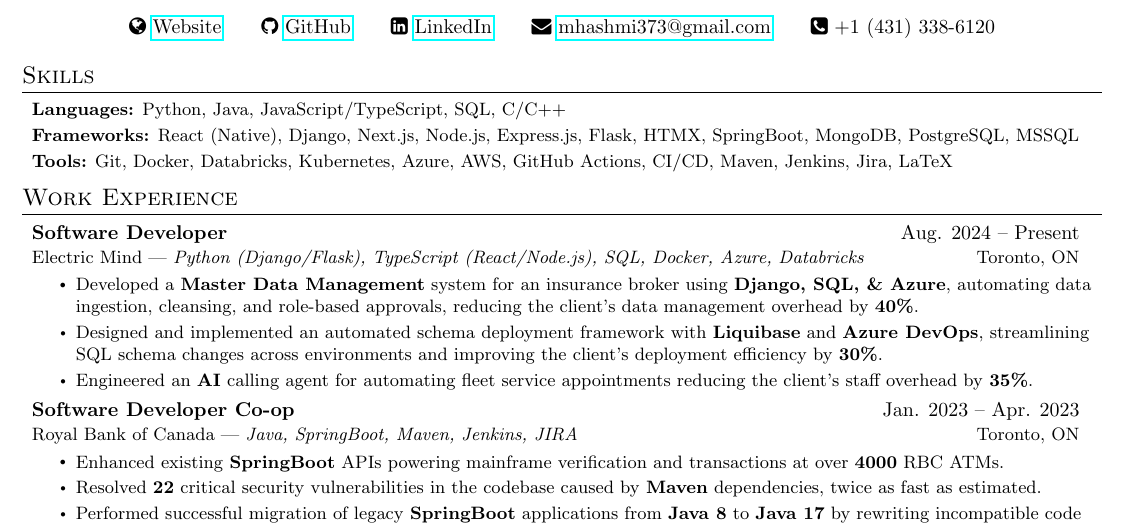
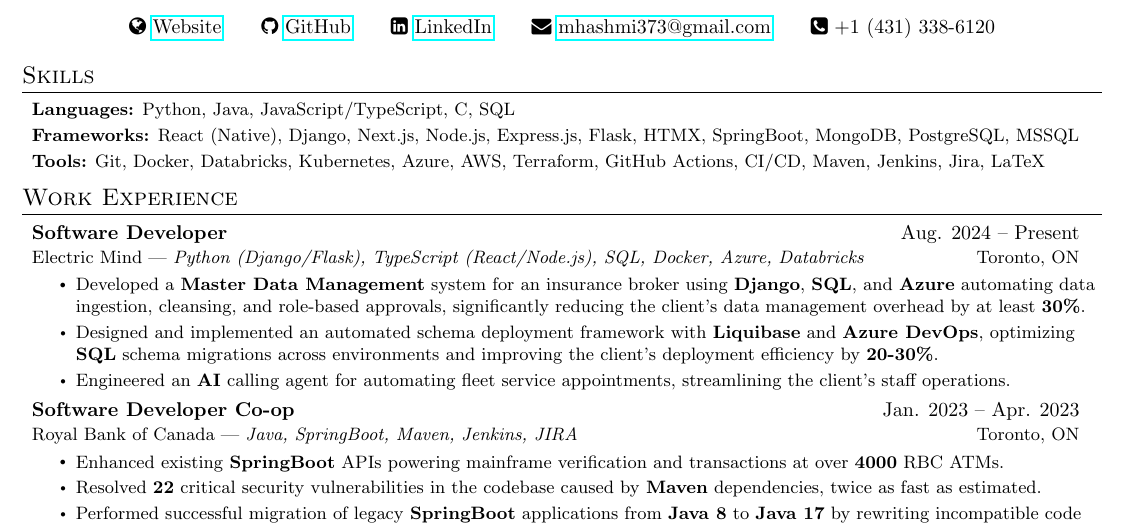
Before and after one commit to maazh10/resume, a LaTeX CV (resume.tex): part of the page, cut so that both start at the same text. Compiled offline with pdfLaTeX.

Commit message:
cleaned up EM exp points

```diff
--- a/resume.tex
+++ b/resume.tex
@@ -123,11 +123,11 @@
 \section{Skills}
 \resumeSubHeadingListStart
 \skillsItem
-{\textbf{Languages:} Python, Java, JavaScript/TypeScript, SQL, C/C++}
+{\textbf{Languages:} Python, Java, JavaScript/TypeScript, C, SQL}
 \skillsItem
 {\textbf{Frameworks:} React (Native), Django, Next.js, Node.js, Express.js, Flask, HTMX, SpringBoot, MongoDB, PostgreSQL, MSSQL}
 \skillsItem
-{\textbf{Tools:} Git, Docker, Databricks, Kubernetes, Azure, AWS, GitHub Actions, CI/CD, Maven, Jenkins, Jira, LaTeX}
+{\textbf{Tools:} Git, Docker, Databricks, Kubernetes, Azure, AWS, Terraform, GitHub Actions, CI/CD, Maven, Jenkins, Jira, LaTeX}
 \resumeSubHeadingListEnd
 
 %-----------EXPERIENCE-----------------
@@ -140,11 +140,11 @@
 {Electric Mind}{Python (Django/Flask), TypeScript (React/Node.js), SQL, Docker, Azure, Databricks}{Toronto, ON}
 \resumeItemListStart
 \resumeItem
-{Developed a \textbf{Master Data Management} system for an insurance broker using \textbf{Django, SQL, \& Azure}, automating data ingestion, cleansing, and role-based approvals, reducing the client's data management overhead by \textbf{40\%}.}
+{Developed a \textbf{Master Data Management} system for an insurance broker using \textbf{Django}, \textbf{SQL}, and \textbf{Azure} automating data ingestion, cleansing, and role-based approvals, significantly reducing the client's data management overhead by at least \textbf{30\%}.}
 \resumeItem
-{Designed and implemented an automated schema deployment framework with \textbf{Liquibase} and \textbf{Azure DevOps}, streamlining SQL schema changes across environments and improving the client's deployment efficiency by \textbf{30\%}.}
+{Designed and implemented an automated schema deployment framework with \textbf{Liquibase} and \textbf{Azure DevOps}, optimizing \textbf{SQL} schema migrations across environments and improving the client's deployment efficiency by \textbf{20-30\%}.}
 \resumeItem
-{Engineered an \textbf{AI} calling agent for automating fleet service appointments reducing the client's staff overhead by \textbf{35\%}.}
+{Engineered an \textbf{AI} calling agent for automating fleet service appointments, streamlining the client's staff operations.}
 \resumeItemListEnd
 
 \resumeSubheading
```
Also changed, not shown: resume.pdf.
